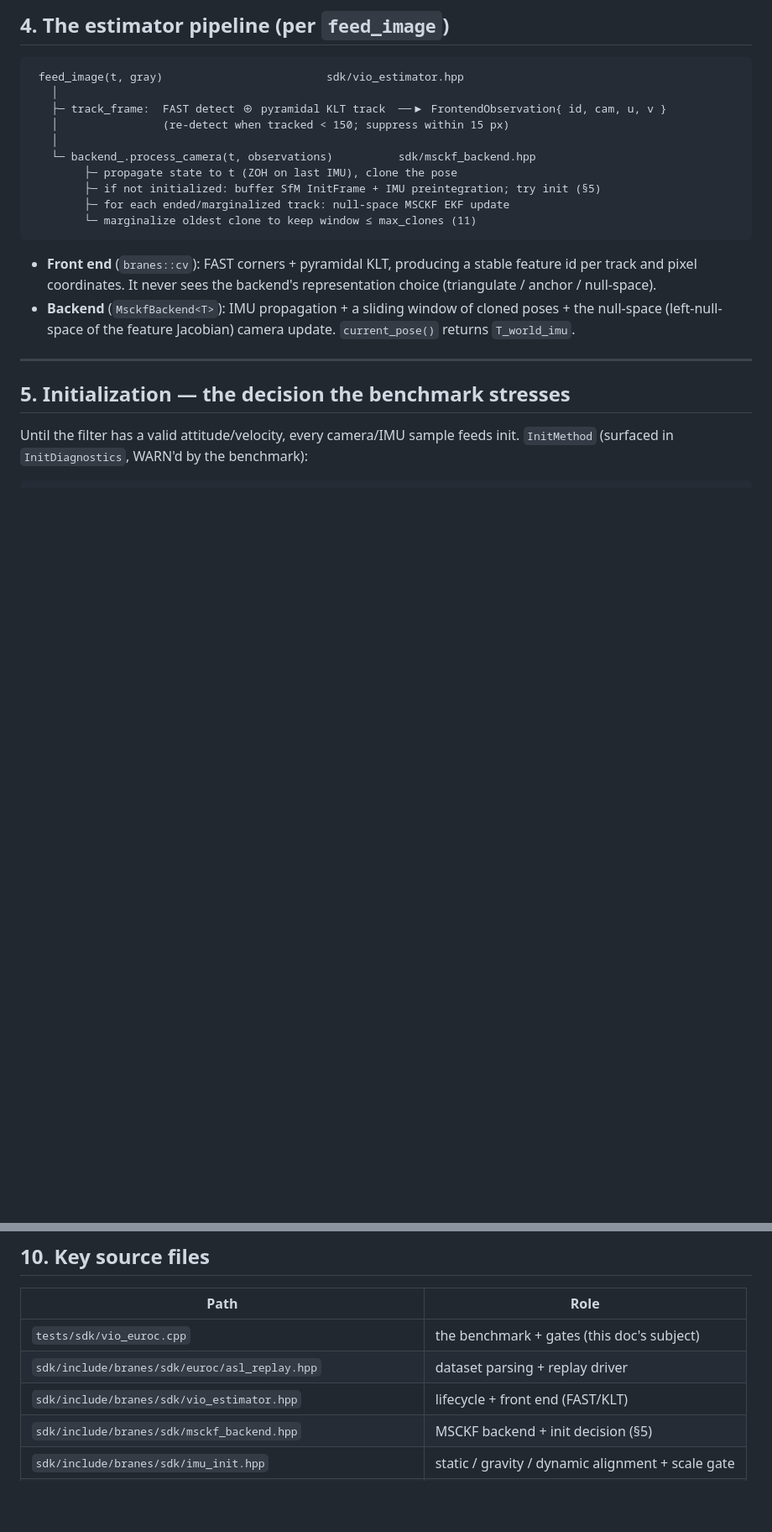
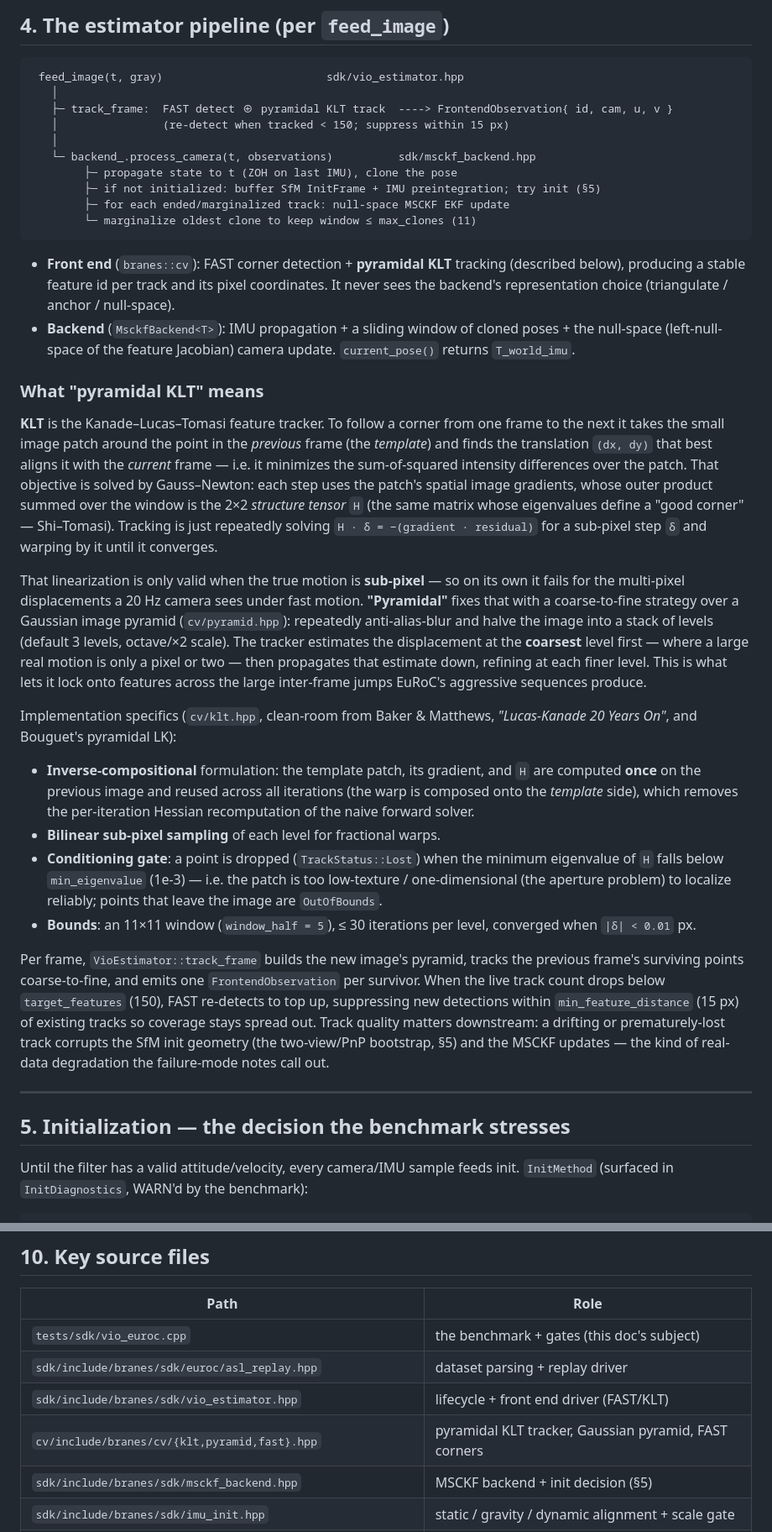
Before and after one commit to branes-ai/cortex, a Markdown page: scripts/vio-euroc-architecture.md, 2 parts joined by grey strips. Shown at 84% size. Rendered like a GitHub page; blank space fills up the shorter version.

````diff
--- a/scripts/vio-euroc-architecture.md
+++ b/scripts/vio-euroc-architecture.md
@@ -95,7 +95,7 @@ gauge.
 ```text
  feed_image(t, gray)                         sdk/vio_estimator.hpp
    │
-   ├─ track_frame:  FAST detect ⊕ pyramidal KLT track  ──▶ FrontendObservation{ id, cam, u, v }
+   ├─ track_frame:  FAST detect ⊕ pyramidal KLT track  ----> FrontendObservation{ id, cam, u, v }
    │                (re-detect when tracked < 150; suppress within 15 px)
    │
    └─ backend_.process_camera(t, observations)          sdk/msckf_backend.hpp
@@ -105,12 +105,60 @@ gauge.
         └─ marginalize oldest clone to keep window ≤ max_clones (11)
 ```
 
-- **Front end** (`branes::cv`): FAST corners + pyramidal KLT, producing a stable
-  feature id per track and pixel coordinates. It never sees the backend's
-  representation choice (triangulate / anchor / null-space).
+- **Front end** (`branes::cv`): FAST corner detection + **pyramidal KLT** tracking
+  (described below), producing a stable feature id per track and its pixel
+  coordinates. It never sees the backend's representation choice (triangulate /
+  anchor / null-space).
 - **Backend** (`MsckfBackend<T>`): IMU propagation + a sliding window of cloned
   poses + the null-space (left-null-space of the feature Jacobian) camera update.
   `current_pose()` returns `T_world_imu`.
+
+### What "pyramidal KLT" means
+
+**KLT** is the Kanade–Lucas–Tomasi feature tracker. To follow a corner from one
+frame to the next it takes the small image patch around the point in the
+*previous* frame (the *template*) and finds the translation `(dx, dy)` that best
+aligns it with the *current* frame — i.e. it minimizes the sum-of-squared
+intensity differences over the patch. That objective is solved by Gauss–Newton:
+each step uses the patch's spatial image gradients, whose outer product summed
+over the window is the 2×2 *structure tensor* `H` (the same matrix whose
+eigenvalues define a "good corner" — Shi–Tomasi). Tracking is just repeatedly
+solving `H · δ = −(gradient · residual)` for a sub-pixel step `δ` and warping by
+it until it converges.
+
+That linearization is only valid when the true motion is **sub-pixel** — so on
+its own it fails for the multi-pixel displacements a 20 Hz camera sees under
+fast motion. **"Pyramidal"** fixes that with a coarse-to-fine strategy over a
+Gaussian image pyramid (`cv/pyramid.hpp`): repeatedly anti-alias-blur and
+halve the image into a stack of levels (default 3 levels, octave/×2 scale). The
+tracker estimates the displacement at the **coarsest** level first — where a
+large real motion is only a pixel or two — then propagates that estimate down,
+refining at each finer level. This is what lets it lock onto features across the
+large inter-frame jumps EuRoC's aggressive sequences produce.
+
+Implementation specifics (`cv/klt.hpp`, clean-room from Baker & Matthews,
+*"Lucas-Kanade 20 Years On"*, and Bouguet's pyramidal LK):
+- **Inverse-compositional** formulation: the template patch, its gradient, and
+  `H` are computed **once** on the previous image and reused across all
+  iterations (the warp is composed onto the *template* side), which removes the
+  per-iteration Hessian recomputation of the naive forward solver.
+- **Bilinear sub-pixel sampling** of each level for fractional warps.
+- **Conditioning gate**: a point is dropped (`TrackStatus::Lost`) when the
+  minimum eigenvalue of `H` falls below `min_eigenvalue` (1e-3) — i.e. the patch
+  is too low-texture / one-dimensional (the aperture problem) to localize
+  reliably; points that leave the image are `OutOfBounds`.
+- **Bounds**: an 11×11 window (`window_half = 5`), ≤ 30 iterations per level,
+  converged when `|δ| < 0.01` px.
+
+Per frame, `VioEstimator::track_frame` builds the new image's pyramid, tracks the
+previous frame's surviving points coarse-to-fine, and emits one
+`FrontendObservation` per survivor. When the live track count drops below
+`target_features` (150), FAST re-detects to top up, suppressing new detections
+within `min_feature_distance` (15 px) of existing tracks so coverage stays
+spread out. Track quality matters downstream: a drifting or prematurely-lost
+track corrupts the SfM init geometry (the two-view/PnP bootstrap, §5) and the
+MSCKF updates — the kind of real-data degradation the failure-mode notes call
+out.
 
 ---
 
@@ -219,7 +267,8 @@ easy static-start case.
 |---|---|
 | `tests/sdk/vio_euroc.cpp` | the benchmark + gates (this doc's subject) |
 | `sdk/include/branes/sdk/euroc/asl_replay.hpp` | dataset parsing + replay driver |
-| `sdk/include/branes/sdk/vio_estimator.hpp` | lifecycle + front end (FAST/KLT) |
+| `sdk/include/branes/sdk/vio_estimator.hpp` | lifecycle + front end driver (FAST/KLT) |
+| `cv/include/branes/cv/{klt,pyramid,fast}.hpp` | pyramidal KLT tracker, Gaussian pyramid, FAST corners |
 | `sdk/include/branes/sdk/msckf_backend.hpp` | MSCKF backend + init decision (§5) |
 | `sdk/include/branes/sdk/imu_init.hpp` | static / gravity / dynamic alignment + scale gate |
 | `sdk/include/branes/sdk/sfm/{two_view,pnp,init_window}.hpp` | clean-room SfM for dynamic init |
````
Also changed, not shown: other parts of scripts/vio-euroc-architecture.md (+13 -13 lines), scripts/vio-euroc-numerical-failure-modes.md (added, +321 -0 lines).
